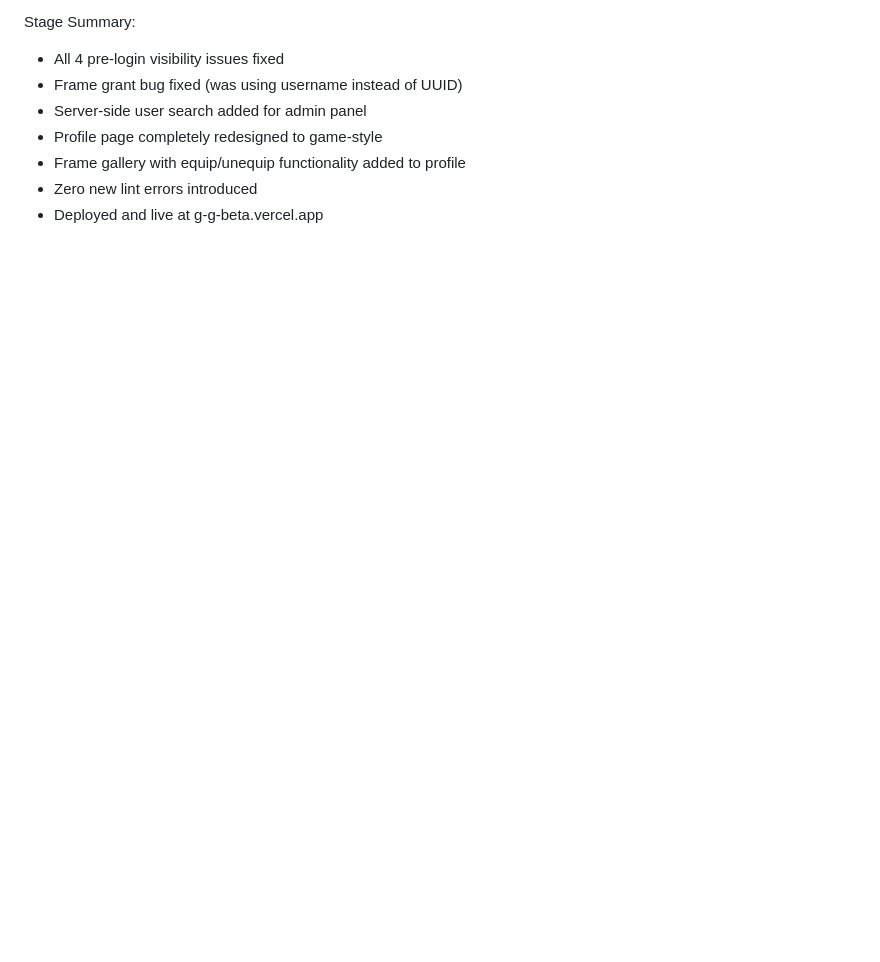
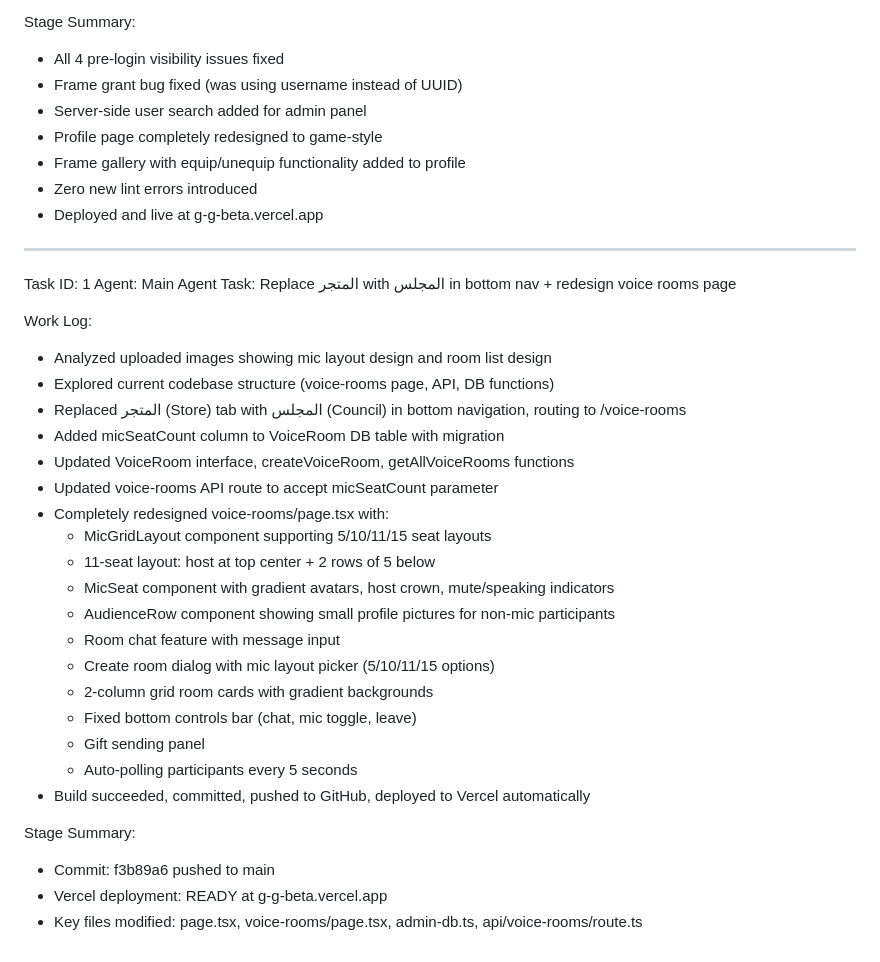
Before and after one commit to bengharbios/G-G, a Markdown page: worklog.md, the part around the change. Drawn GitHub-style; blank space fills up the shorter version.

Commit message:
7b3a1a19-aa4b-49e1-bfdd-a530cad2f333

```diff
--- a/worklog.md
+++ b/worklog.md
@@ -1623,3 +1623,32 @@ Stage Summary:
 - Frame gallery with equip/unequip functionality added to profile
 - Zero new lint errors introduced
 - Deployed and live at g-g-beta.vercel.app
+---
+Task ID: 1
+Agent: Main Agent
+Task: Replace المتجر with المجلس in bottom nav + redesign voice rooms page
+
+Work Log:
+- Analyzed uploaded images showing mic layout design and room list design
+- Explored current codebase structure (voice-rooms page, API, DB functions)
+- Replaced المتجر (Store) tab with المجلس (Council) in bottom navigation, routing to /voice-rooms
+- Added micSeatCount column to VoiceRoom DB table with migration
+- Updated VoiceRoom interface, createVoiceRoom, getAllVoiceRooms functions
+- Updated voice-rooms API route to accept micSeatCount parameter
+- Completely redesigned voice-rooms/page.tsx with:
+  - MicGridLayout component supporting 5/10/11/15 seat layouts
+  - 11-seat layout: host at top center + 2 rows of 5 below
+  - MicSeat component with gradient avatars, host crown, mute/speaking indicators
+  - AudienceRow component showing small profile pictures for non-mic participants
+  - Room chat feature with message input
+  - Create room dialog with mic layout picker (5/10/11/15 options)
+  - 2-column grid room cards with gradient backgrounds
+  - Fixed bottom controls bar (chat, mic toggle, leave)
+  - Gift sending panel
+  - Auto-polling participants every 5 seconds
+- Build succeeded, committed, pushed to GitHub, deployed to Vercel automatically
+
+Stage Summary:
+- Commit: f3b89a6 pushed to main
+- Vercel deployment: READY at g-g-beta.vercel.app
+- Key files modified: page.tsx, voice-rooms/page.tsx, admin-db.ts, api/voice-rooms/route.ts
```
